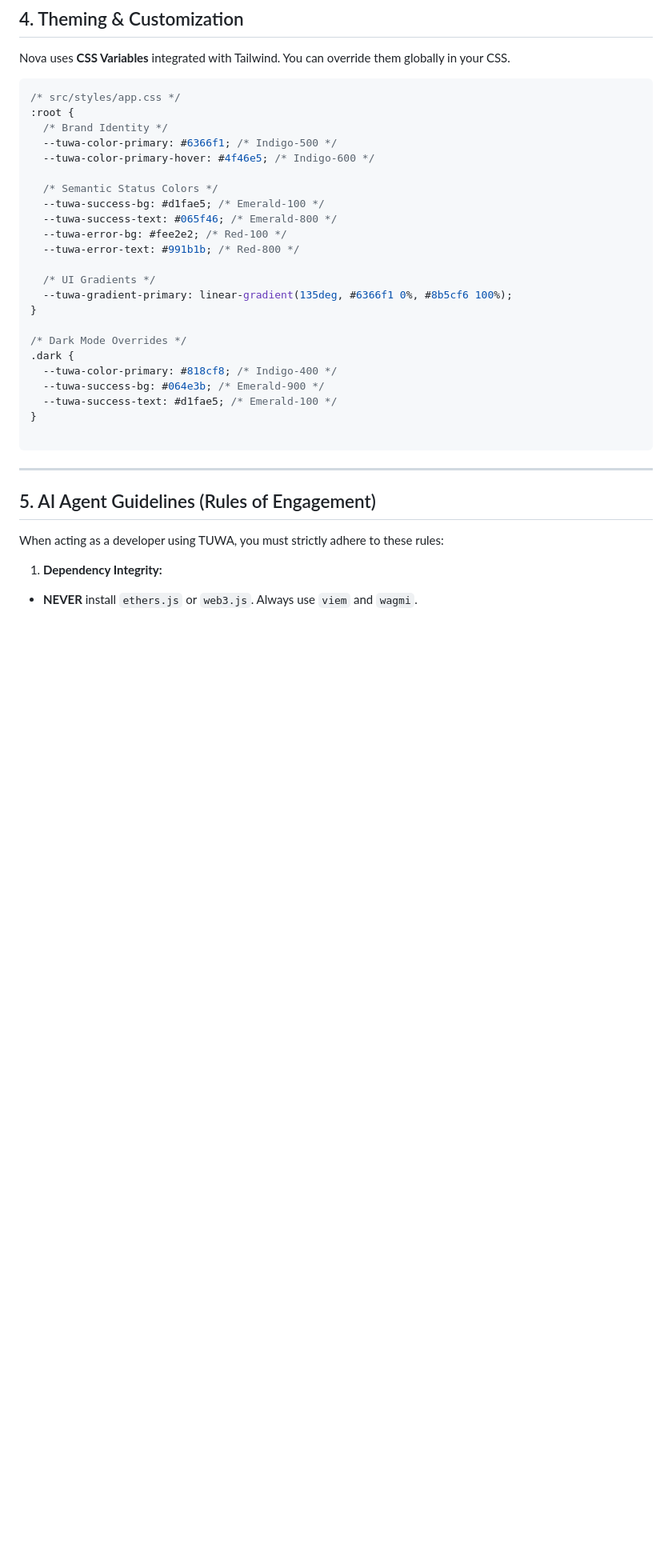
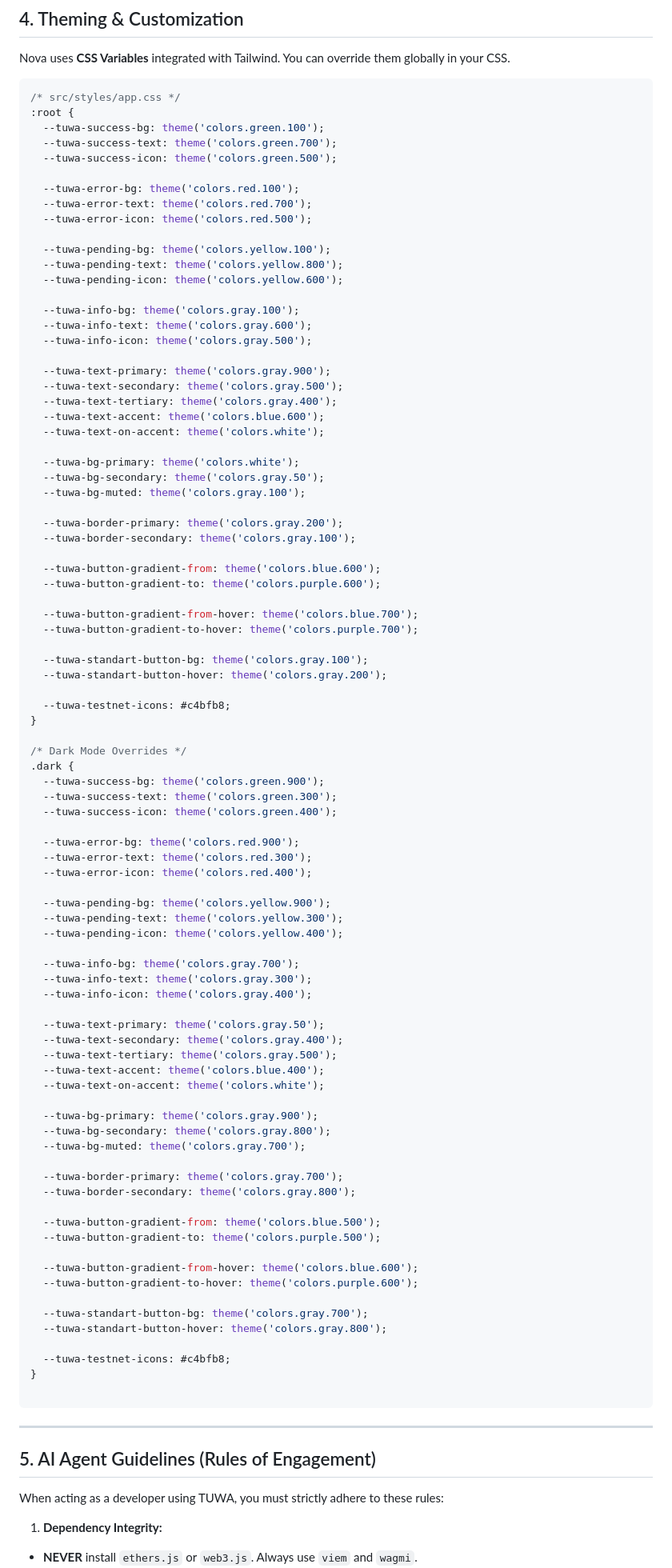
Before and after one commit to TuwaIO/workflows, a Markdown page: TUWA_AGENT.md, the part around one of its changes. Shown at 80% size. Drawn GitHub-style; blank space fills up the shorter version.

Commit message:
fix: agent md theme variables

````diff
--- a/TUWA_AGENT.md
+++ b/TUWA_AGENT.md
@@ -320,25 +315,88 @@ Nova uses **CSS Variables** integrated with Tailwind. You can override them glob
 ```css
 /* src/styles/app.css */
 :root {
-  /* Brand Identity */
-  --tuwa-color-primary: #6366f1; /* Indigo-500 */
-  --tuwa-color-primary-hover: #4f46e5; /* Indigo-600 */
+  --tuwa-success-bg: theme('colors.green.100');
+  --tuwa-success-text: theme('colors.green.700');
+  --tuwa-success-icon: theme('colors.green.500');
 
-  /* Semantic Status Colors */
-  --tuwa-success-bg: #d1fae5; /* Emerald-100 */
-  --tuwa-success-text: #065f46; /* Emerald-800 */
-  --tuwa-error-bg: #fee2e2; /* Red-100 */
-  --tuwa-error-text: #991b1b; /* Red-800 */
+  --tuwa-error-bg: theme('colors.red.100');
+  --tuwa-error-text: theme('colors.red.700');
+  --tuwa-error-icon: theme('colors.red.500');
 
-  /* UI Gradients */
-  --tuwa-gradient-primary: linear-gradient(135deg, #6366f1 0%, #8b5cf6 100%);
+  --tuwa-pending-bg: theme('colors.yellow.100');
+  --tuwa-pending-text: theme('colors.yellow.800');
+  --tuwa-pending-icon: theme('colors.yellow.600');
+
+  --tuwa-info-bg: theme('colors.gray.100');
+  --tuwa-info-text: theme('colors.gray.600');
+  --tuwa-info-icon: theme('colors.gray.500');
+
+  --tuwa-text-primary: theme('colors.gray.900');
+  --tuwa-text-secondary: theme('colors.gray.500');
+  --tuwa-text-tertiary: theme('colors.gray.400');
+  --tuwa-text-accent: theme('colors.blue.600');
+  --tuwa-text-on-accent: theme('colors.white');
+
+  --tuwa-bg-primary: theme('colors.white');
+  --tuwa-bg-secondary: theme('colors.gray.50');
+  --tuwa-bg-muted: theme('colors.gray.100');
+
+  --tuwa-border-primary: theme('colors.gray.200');
+  --tuwa-border-secondary: theme('colors.gray.100');
+
+  --tuwa-button-gradient-from: theme('colors.blue.600');
+  --tuwa-button-gradient-to: theme('colors.purple.600');
+
+  --tuwa-button-gradient-from-hover: theme('colors.blue.700');
+  --tuwa-button-gradient-to-hover: theme('colors.purple.700');
+
+  --tuwa-standart-button-bg: theme('colors.gray.100');
+  --tuwa-standart-button-hover: theme('colors.gray.200');
+
+  --tuwa-testnet-icons: #c4bfb8;
 }
 
 /* Dark Mode Overrides */
 .dark {
-  --tuwa-color-primary: #818cf8; /* Indigo-400 */
-  --tuwa-success-bg: #064e3b; /* Emerald-900 */
-  --tuwa-success-text: #d1fae5; /* Emerald-100 */
+  --tuwa-success-bg: theme('colors.green.900');
+  --tuwa-success-text: theme('colors.green.300');
+  --tuwa-success-icon: theme('colors.green.400');
+
+  --tuwa-error-bg: theme('colors.red.900');
+  --tuwa-error-text: theme('colors.red.300');
+  --tuwa-error-icon: theme('colors.red.400');
+
+  --tuwa-pending-bg: theme('colors.yellow.900');
+  --tuwa-pending-text: theme('colors.yellow.300');
+  --tuwa-pending-icon: theme('colors.yellow.400');
+
+  --tuwa-info-bg: theme('colors.gray.700');
+  --tuwa-info-text: theme('colors.gray.300');
+  --tuwa-info-icon: theme('colors.gray.400');
+
+  --tuwa-text-primary: theme('colors.gray.50');
+  --tuwa-text-secondary: theme('colors.gray.400');
+  --tuwa-text-tertiary: theme('colors.gray.500');
+  --tuwa-text-accent: theme('colors.blue.400');
+  --tuwa-text-on-accent: theme('colors.white');
+
+  --tuwa-bg-primary: theme('colors.gray.900');
+  --tuwa-bg-secondary: theme('colors.gray.800');
+  --tuwa-bg-muted: theme('colors.gray.700');
+
+  --tuwa-border-primary: theme('colors.gray.700');
+  --tuwa-border-secondary: theme('colors.gray.800');
+
+  --tuwa-button-gradient-from: theme('colors.blue.500');
+  --tuwa-button-gradient-to: theme('colors.purple.500');
+
+  --tuwa-button-gradient-from-hover: theme('colors.blue.600');
+  --tuwa-button-gradient-to-hover: theme('colors.purple.600');
+
+  --tuwa-standart-button-bg: theme('colors.gray.700');
+  --tuwa-standart-button-hover: theme('colors.gray.800');
+
+  --tuwa-testnet-icons: #c4bfb8;
 }
 
 ```
````
Also changed, not shown: other parts of TUWA_AGENT.md (+0 -5 lines).
